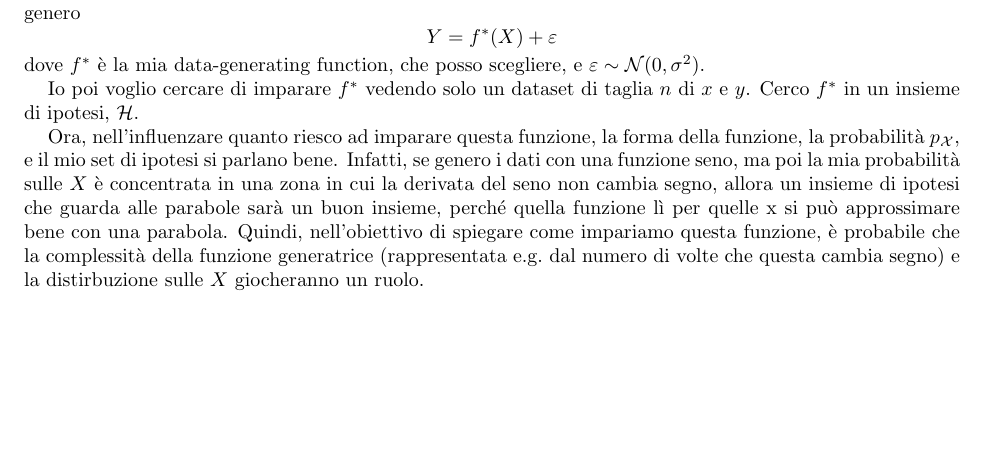
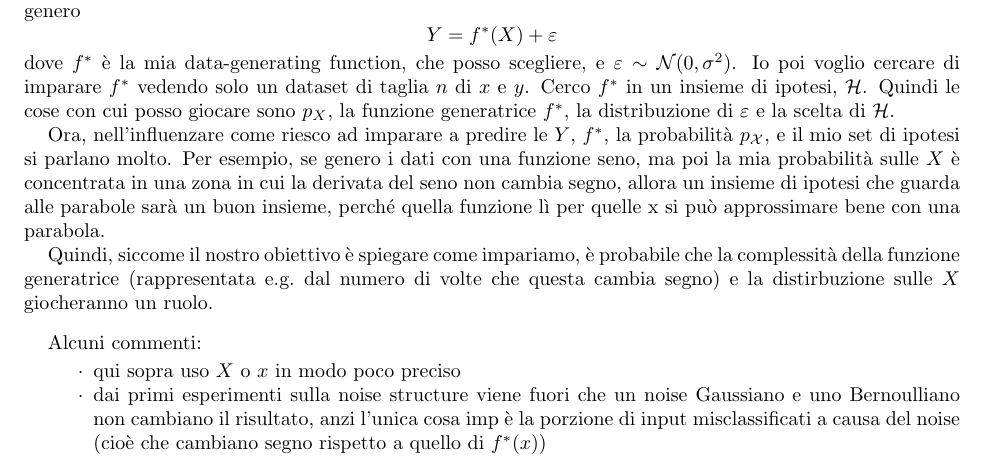
Before and after one commit to matildedol/tesi, a LaTeX paper (tex/context.tex): part of page 2 of 2, cut so that both start at the same text, the shorter picture padded with empty space. Compiled offline with pdfLaTeX.

Commit message:
aggiugni setting spiegato da Pie

```diff
--- a/tex/context.tex
+++ b/tex/context.tex
@@ -64,10 +66,18 @@ Io ho dei dati che vivono in $\mathcal X$ e sono distribuiti con una certa proba
 Y = f^*(X) + \varepsilon
 \]
 dove $f^*$ è la mia data-generating function, che posso scegliere, e $\varepsilon \sim \mathcal N(0, \sigma^2)$.
+Io poi voglio cercare di imparare $f^*$ vedendo solo un dataset di taglia $n$ di $x$ e $y$. Cerco $f^*$ in un insieme di ipotesi, $\mathcal H$. Quindi le cose con cui posso giocare sono  $p_X$, la funzione generatrice $f^*$, la distribuzione di $\varepsilon$ e la scelta di $\mathcal H$.
 
-Io poi voglio cercare di imparare $f^*$ vedendo solo un dataset di taglia $n$ di $x$ e $y$. Cerco $f^*$ in un insieme di ipotesi, $\mathcal H$.
+Ora, nell'influenzare come riesco ad imparare a predire le $Y$, $f^*$, la probabilità $p_{\mathcal X}$, e il mio set di ipotesi si parlano molto. Per esempio, se genero i dati con una funzione seno, ma poi la mia probabilità sulle $X$ è concentrata in una zona in cui la derivata del seno non cambia segno, allora un insieme di ipotesi che guarda alle parabole sarà un buon insieme, perché quella funzione lì per quelle x si può approssimare bene con una parabola.
 
-Ora, nell'influenzare quanto riesco ad imparare questa funzione, la forma della funzione, la probabilità $p_{\mathcal X}$, e il mio set di ipotesi si parlano bene. Infatti, se genero i dati con una funzione seno, ma poi la mia probabilità sulle $X$ è concentrata in una zona in cui la derivata del seno non cambia segno, allora un insieme di ipotesi che guarda alle parabole sarà un buon insieme, perché quella funzione lì per quelle x si può approssimare bene con una parabola. Quindi, nell'obiettivo di spiegare come impariamo questa funzione, è probabile che la complessità della funzione generatrice (rappresentata e.g.\ dal numero di volte che questa cambia segno) e la distirbuzione sulle $X$ giocheranno un ruolo.
+Quindi, siccome il nostro obiettivo è spiegare come impariamo, è probabile che la complessità della funzione generatrice (rappresentata e.g.\ dal numero di volte che questa cambia segno) e la distirbuzione sulle $X$ giocheranno un ruolo.
 
-% N.B. qui uso X in modo poco preciso
+\bigskip
+
+Alcuni commenti:
+\begin{itemize}
+    \item[$\cdot$] qui sopra uso $X$ o $x$ in modo poco preciso
+    \item[$\cdot$] dai primi esperimenti sulla noise structure viene fuori che un noise Gaussiano e uno Bernoulliano non cambiano il risultato, anzi l'unica cosa imp è la porzione di input misclassificati a causa del noise (cioè che cambiano segno rispetto a quello di $f^*(x)$)
+\end{itemize}
+
 \end{document}
```
Also changed, not shown: tex/context.tex (4 more changed lines).
